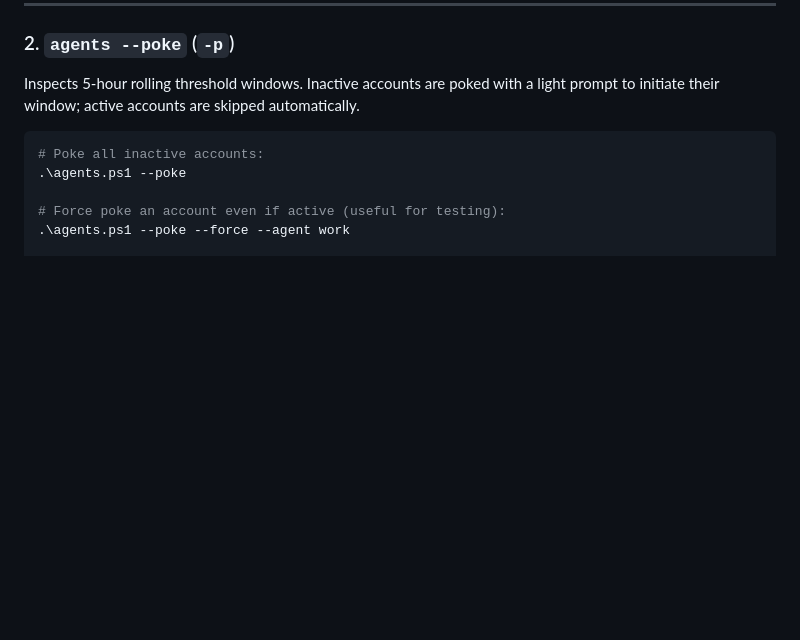
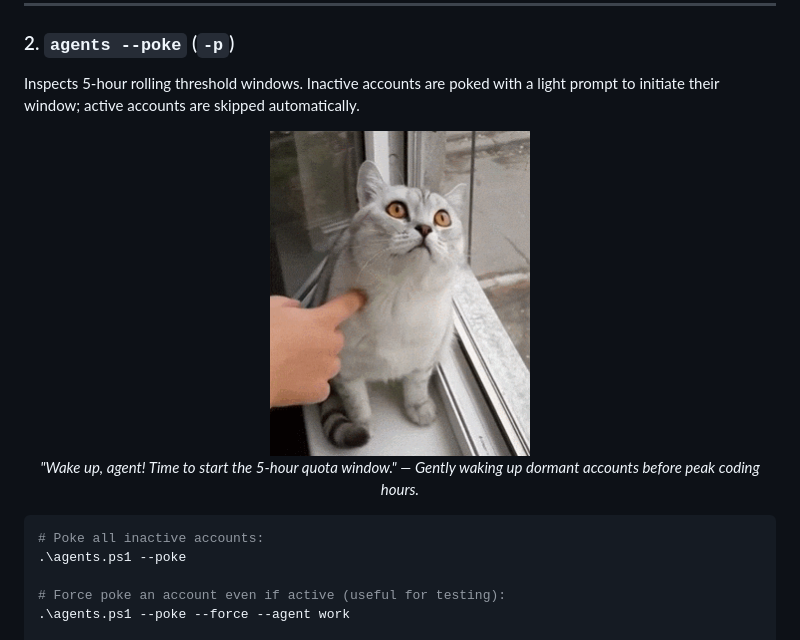
Before and after one commit to joseamair/agent-quota-tracker, a Markdown page: README.md, the part around the change. GitHub-like rendering; pictures changed too: assets/screenshots/poke-cat.gif (added); blank space fills up the shorter version.

Commit message:
docs: add playful poke-cat GIF to smart poke section

````diff
--- a/README.md
+++ b/README.md
@@ -162,6 +162,12 @@ Claude (Work2)           Claude    ● ACTIVE    4h 33m 21s   04:10:00 (Today)
 
 ### 2. `agents --poke` (`-p`)
 Inspects 5-hour rolling threshold windows. Inactive accounts are poked with a light prompt to initiate their window; active accounts are skipped automatically.
+
+<p align="center">
+  <img src="assets/screenshots/poke-cat.gif" alt="Poking the agent" width="260" />
+  <br>
+  <em>"Wake up, agent! Time to start the 5-hour quota window." — Gently waking up dormant accounts before peak coding hours.</em>
+</p>
 
 ```powershell
 # Poke all inactive accounts:
````
Also changed, not shown: assets/screenshots/README.md (+1 -1 lines).
